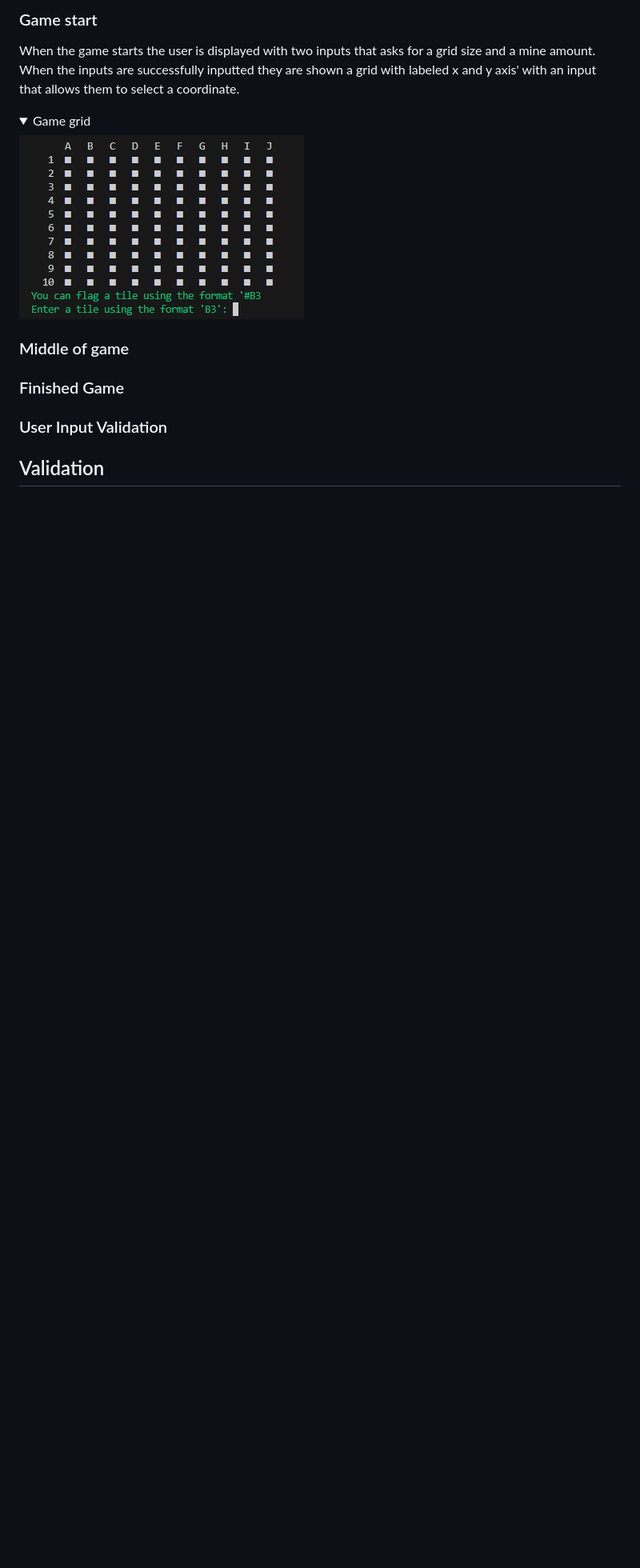
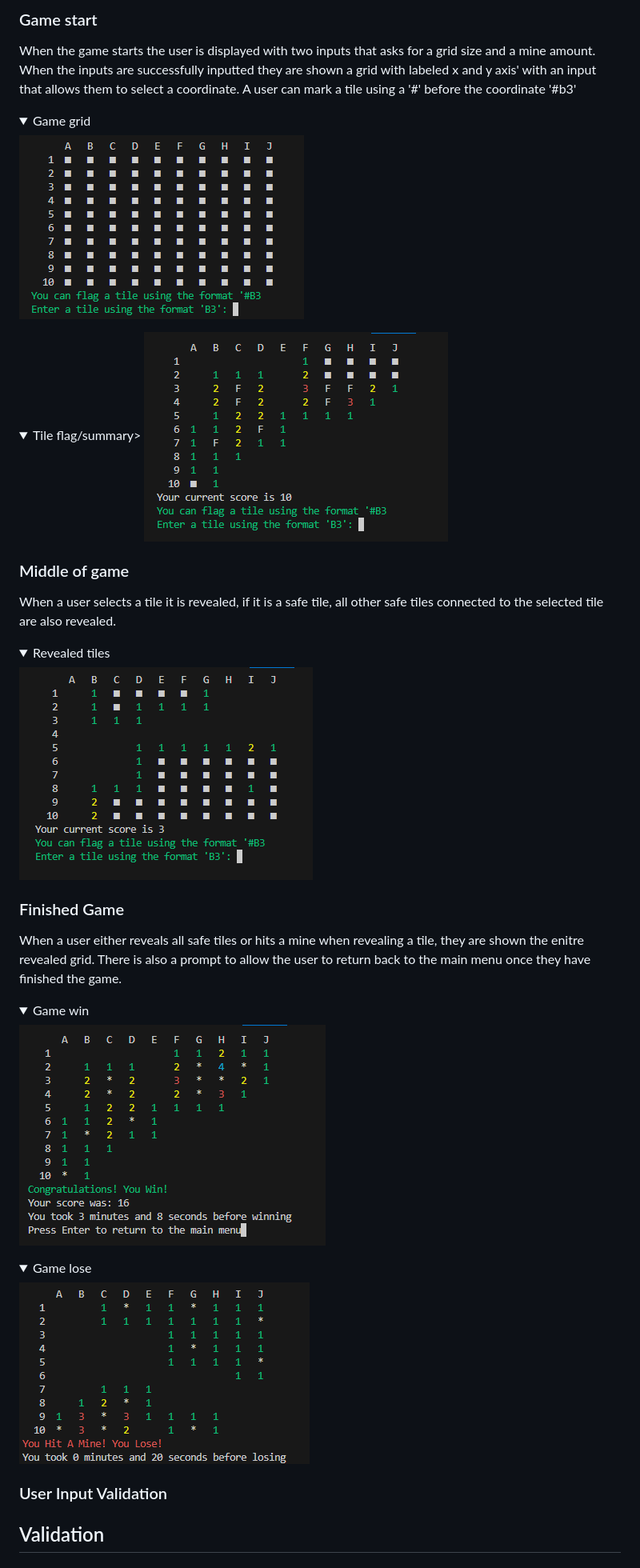
Before and after one commit to HarrisonT1/Portfolio-Project-3, a Markdown page: README.md, the part around the change. Shown: that part at 80% size. GitHub-like rendering; pictures changed too: assets/readme-images/game_lose.png (added), assets/readme-images/game_win.png (added), assets/readme-images/middle-of-game.png (added); folded sections open; blank space fills up the shorter version.

Commit message:
Add content to middle of game and finished game features

```diff
--- a/README.md
+++ b/README.md
@@ -212,13 +212,36 @@ There is also a prompt to allow the user to return back to the main menu once th
 ### Game start
 When the game starts the user is displayed with two inputs that asks for a grid size and a mine amount. <br>
 When the inputs are successfully inputted they are shown a grid with labeled x and y axis' with an input that allows them to select a coordinate.
+A user can mark a tile using a '#' before the coordinate '#b3'
 <details>
     <summary>Game grid</summary>
     <img src="assets/readme-images/user-manual/game-grid.png">
 </details>
+<details>
+    <summary>Tile flag/summary>
+    <img src="assets/readme-images/tile_flagging.png">
+</details>
 
 ### Middle of game
+When a user selects a tile it is revealed, if it is a safe tile, all other safe tiles connected to the selected tile are also revealed.
+<details>
+    <summary>Revealed tiles</summary>
+    <img src="assets/readme-images/middle-of-game.png">
+</details>
+
 ### Finished Game
+When a user either reveals all safe tiles or hits a mine when revealing a tile, they are shown the enitre revealed grid.
+There is also a prompt to allow the user to return back to the main menu once they have finished the game.
+<details>
+    <summary>Game win</summary>
+    <img src="assets/readme-images/game_win.png">
+</details>
+
+<details>
+    <summary>Game lose</summary>
+    <img src="assets/readme-images/game_lose.png">
+</details>
+
 ### User Input Validation
 
 <!-- <details>
```
Also changed, not shown: assets/readme-images/user-validation-coordinate.png (added), 1 other file.
